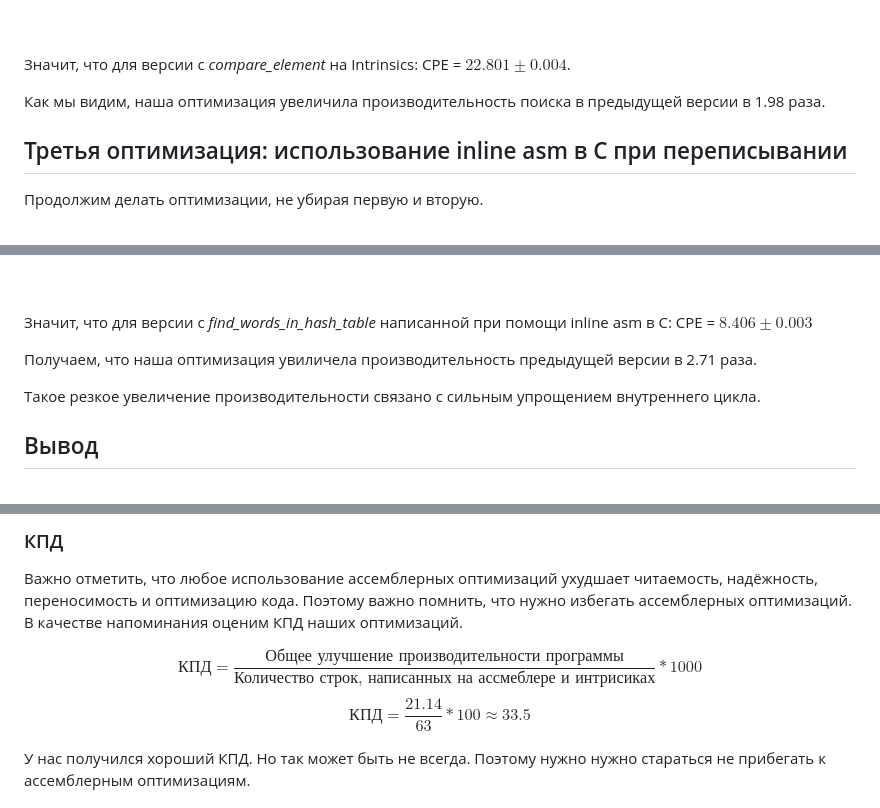
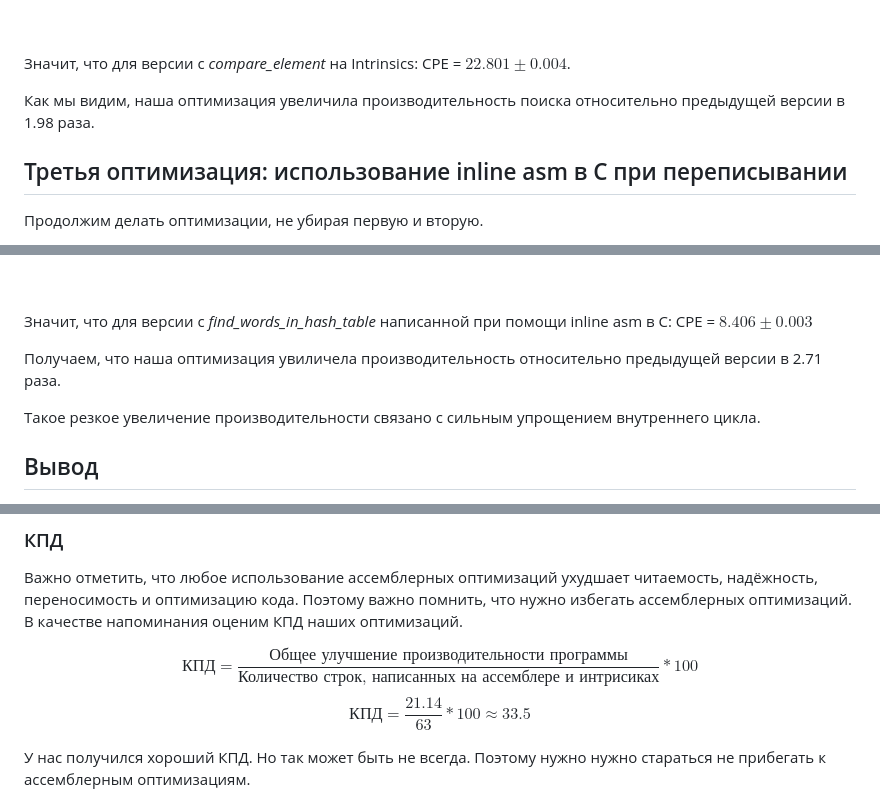
Before and after one commit to Alexandr26Starostin/hash_table, a Markdown page: README.md, 3 parts joined by grey strips. Drawn GitHub-style.

```diff
--- a/README.md
+++ b/README.md
@@ -1406,7 +1405,7 @@ python plot.py
 
 Значит, что для версии с *compare_element* на Intrinsics: СPE = $22.801 \pm 0.004$.
 
-Как мы видим, наша оптимизация увеличила производительность поиска в предыдущей версии в 1.98 раза.
+Как мы видим, наша оптимизация увеличила производительность поиска относительно предыдущей версии в 1.98 раза.
 
 
 ## Третья оптимизация: использование inline asm в C при переписывании
@@ -1646,7 +1645,7 @@ python plot.py
 
 Значит, что для версии с *find_words_in_hash_table* написанной при помощи inline asm в C: СPE = $8.406 \pm 0.003$
 
-Получаем, что наша оптимизация увиличела производительность предыдущей версии в 2.71 раза.
+Получаем, что наша оптимизация увиличела производительность относительно предыдущей версии в 2.71 раза.
 
 Такое резкое увеличение производительности связано с сильным упрощением внутреннего цикла.
 
@@ -1668,7 +1667,7 @@ python plot.py
 
 Важно отметить, что любое использование ассемблерных оптимизаций ухудшает читаемость, надёжность, переносимость и оптимизацию кода. Поэтому важно помнить, что нужно избегать ассемблерных оптимизаций. В качестве напоминания оценим КПД наших оптимизаций.
 
-$$\text{КПД} = \frac{\text{Общее улучшение производительности программы}}{\text{Количество строк, написанных на ассмеблере и интрисиках}} * 1000$$
+$$\text{КПД} = \frac{\text{Общее улучшение производительности программы}}{\text{Количество строк, написанных на ассемблере и интрисиках}} * 100$$
 $$\text{КПД} = \frac{21.14}{63} * 100 \approx 33.5$$
 
 У нас получился хороший КПД. Но так может быть не всегда. Поэтому нужно нужно стараться не прибегать к ассемблерным оптимизациям.
```
Also changed, not shown: other parts of README.md (+4 -5 lines).
